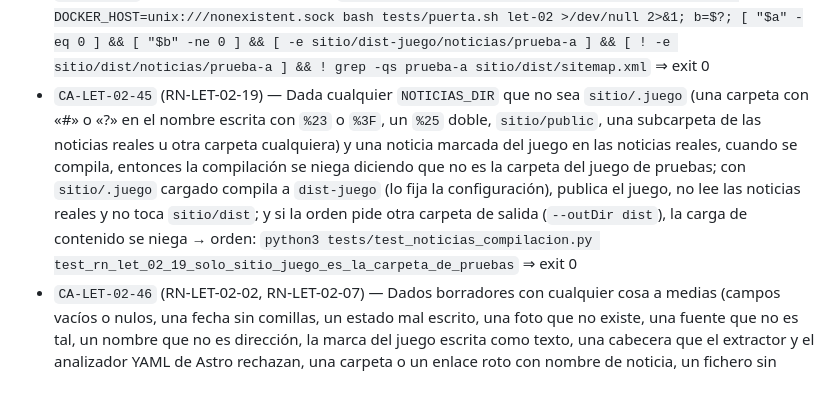
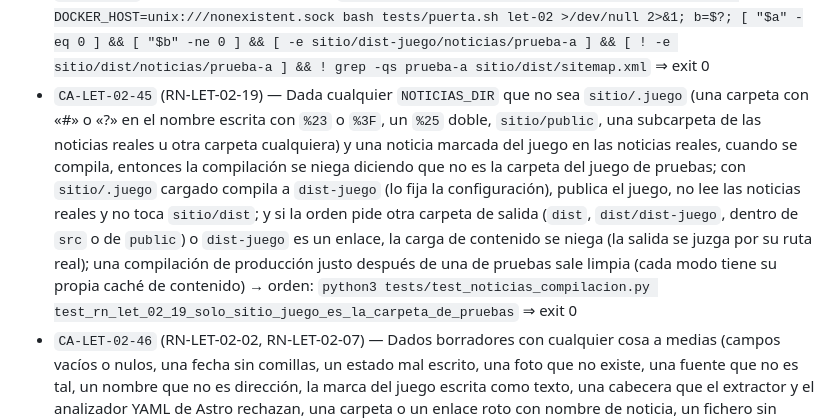
Before and after one commit to jmonzondev/letizia, a Markdown page: docs/specs/LET-02-seccion-de-noticias.md, the part around the change. GitHub-like rendering; blank space fills up the shorter version.

Commit message:
docs(spec): LET-02 — límites conocidos (compilaciones simultáneas, JPEG cortado, imágenes del texto) y texto del criterio 45

```diff
--- a/docs/specs/LET-02-seccion-de-noticias.md
+++ b/docs/specs/LET-02-seccion-de-noticias.md
@@ -197,7 +197,7 @@ de Astro (`imageMetadata`) y se decodifican con sharp (el que usa Astro); `js-ya
 - `CA-LET-02-42` (RN-LET-02-17, RN-LET-02-20) — Dadas seis altas a la vez con el mismo titular y la misma foto, cuando terminan, entonces hay en la carpeta exactamente tantas noticias como altas que el gestor dio por buenas, y la foto solo se dio por escrita una vez → orden: `python3 tests/test_noticias_compilacion.py test_rn_let_02_20_crear_a_la_vez_no_pisa_noticias` ⇒ exit 0
 - `CA-LET-02-43` (RN-LET-02-19) — Dada una noticia real que pide la dirección fija `prueba-a`, cuando el gestor la crea, entonces se niega; con la marca del juego, la acepta → orden: `python3 tests/test_noticias_compilacion.py test_rn_let_02_19_direccion_fija_del_juego_no_se_pide_para_una_noticia_real` ⇒ exit 0
 - `CA-LET-02-44` (RN-LET-02-19) — Dada la puerta `let-02`, pasada entera o cortada porque la pila no arranca, cuando se mira `sitio/dist` (lo que se subiría al desplegar), entonces no tiene ninguna noticia del juego ni en las páginas ni en el sitemap, porque el juego se compila en su propia carpeta, `sitio/dist-juego`, y `sitio/dist` no se toca nunca → orden: `bash tests/puerta.sh let-02 >/dev/null 2>&1; a=$?; DOCKER_HOST=unix:///nonexistent.sock bash tests/puerta.sh let-02 >/dev/null 2>&1; b=$?; [ "$a" -eq 0 ] && [ "$b" -ne 0 ] && [ -e sitio/dist-juego/noticias/prueba-a ] && [ ! -e sitio/dist/noticias/prueba-a ] && ! grep -qs prueba-a sitio/dist/sitemap.xml` ⇒ exit 0
-- `CA-LET-02-45` (RN-LET-02-19) — Dada cualquier `NOTICIAS_DIR` que no sea `sitio/.juego` (una carpeta con «#» o «?» en el nombre escrita con `%23` o `%3F`, un `%25` doble, `sitio/public`, una subcarpeta de las noticias reales u otra carpeta cualquiera) y una noticia marcada del juego en las noticias reales, cuando se compila, entonces la compilación se niega diciendo que no es la carpeta del juego de pruebas; con `sitio/.juego` cargado compila a `dist-juego` (lo fija la configuración), publica el juego, no lee las noticias reales y no toca `sitio/dist`; y si la orden pide otra carpeta de salida (`--outDir dist`), la carga de contenido se niega → orden: `python3 tests/test_noticias_compilacion.py test_rn_let_02_19_solo_sitio_juego_es_la_carpeta_de_pruebas` ⇒ exit 0
+- `CA-LET-02-45` (RN-LET-02-19) — Dada cualquier `NOTICIAS_DIR` que no sea `sitio/.juego` (una carpeta con «#» o «?» en el nombre escrita con `%23` o `%3F`, un `%25` doble, `sitio/public`, una subcarpeta de las noticias reales u otra carpeta cualquiera) y una noticia marcada del juego en las noticias reales, cuando se compila, entonces la compilación se niega diciendo que no es la carpeta del juego de pruebas; con `sitio/.juego` cargado compila a `dist-juego` (lo fija la configuración), publica el juego, no lee las noticias reales y no toca `sitio/dist`; y si la orden pide otra carpeta de salida (`dist`, `dist/dist-juego`, dentro de `src` o de `public`) o `dist-juego` es un enlace, la carga de contenido se niega (la salida se juzga por su ruta real); una compilación de producción justo después de una de pruebas sale limpia (cada modo tiene su propia caché de contenido) → orden: `python3 tests/test_noticias_compilacion.py test_rn_let_02_19_solo_sitio_juego_es_la_carpeta_de_pruebas` ⇒ exit 0
 - `CA-LET-02-46` (RN-LET-02-02, RN-LET-02-07) — Dados borradores con cualquier cosa a medias (campos vacíos o nulos, una fecha sin comillas, un estado mal escrito, una foto que no existe, una fuente que no es tal, un nombre que no es dirección, la marca del juego escrita como texto, una cabecera que el extractor y el analizador YAML de Astro rechazan, una carpeta o un enlace roto con nombre de noticia, un fichero sin permiso de lectura) junto a una noticia publicada, cuando se compila para producción, entonces compila, la publicada tiene su página y de los borradores no sale nada; el gestor no deja crear noticias con campos que no son texto; lo mismo mal escrito pero publicado no se compila, con un aviso nuestro; y una publicada en YAML corriente, con un comentario, con las claves entre comillas, con BOM o con una línea en blanco delante de la cabecera, se publica (se lee como la lee Astro) → orden: `python3 tests/test_noticias_compilacion.py test_rn_let_02_07_borradores_con_cualquier_cosa_a_medias_no_tumban_la_compilacion` ⇒ exit 0
 - `CA-LET-02-47` (RN-LET-02-21) — Dados como registro `package.json`, los datos de la titular, un fichero dentro de las noticias reales, uno que no es `.json`, un enlace, un `.json` que no es un registro del juego (`{}`, otras claves), uno dentro de `dist` o uno escrito como un enlace seguido de «..», y como carpeta una subcarpeta de las noticias reales (también a través de un enlace y «..», o de un tramo que no existe y «..», con o sin `sitio/.juego` creado), `public`, `src`, `contenido`, un `.juego` que sea un enlace a las noticias reales o a `public`, las noticias reales escritas con otras mayúsculas o las noticias reales de otra copia del repo, cuando el cargador los recibe, entonces se niega en todos los casos sin escribir ni borrar nada (toda ruta se recorre tramo a tramo como el sistema de ficheros y se juzga por su ruta real), y acepta `sitio/.juego` de verdad y una carpeta fuera de `sitio/` → orden: `python3 tests/test_noticias_compilacion.py test_rn_let_02_21_cargador_solo_trabaja_en_su_carpeta_y_con_su_registro` ⇒ exit 0
 - `CA-LET-02-48` (RN-LET-02-08, RN-LET-02-20) — Dadas ocho noticias publicadas y, para cada una, una retirada y seis correcciones que arrancan en el mismo instante, en cuatro vueltas, las dos últimas con un cerrojo huérfano de un proceso que ya no existe, cuando terminan, entonces todas las operaciones salen bien y las ocho están retiradas (cerrojo por directorio con su dueño, ruptura atómica del huérfano, comprobación del dueño antes de escribir y escritura atómica); y un `.md` que es un enlace no se lee ni se escribe → orden: `python3 tests/test_noticias_compilacion.py test_rn_let_02_08_corregir_y_retirar_a_la_vez_no_pierden_la_retirada` ⇒ exit 0
```
